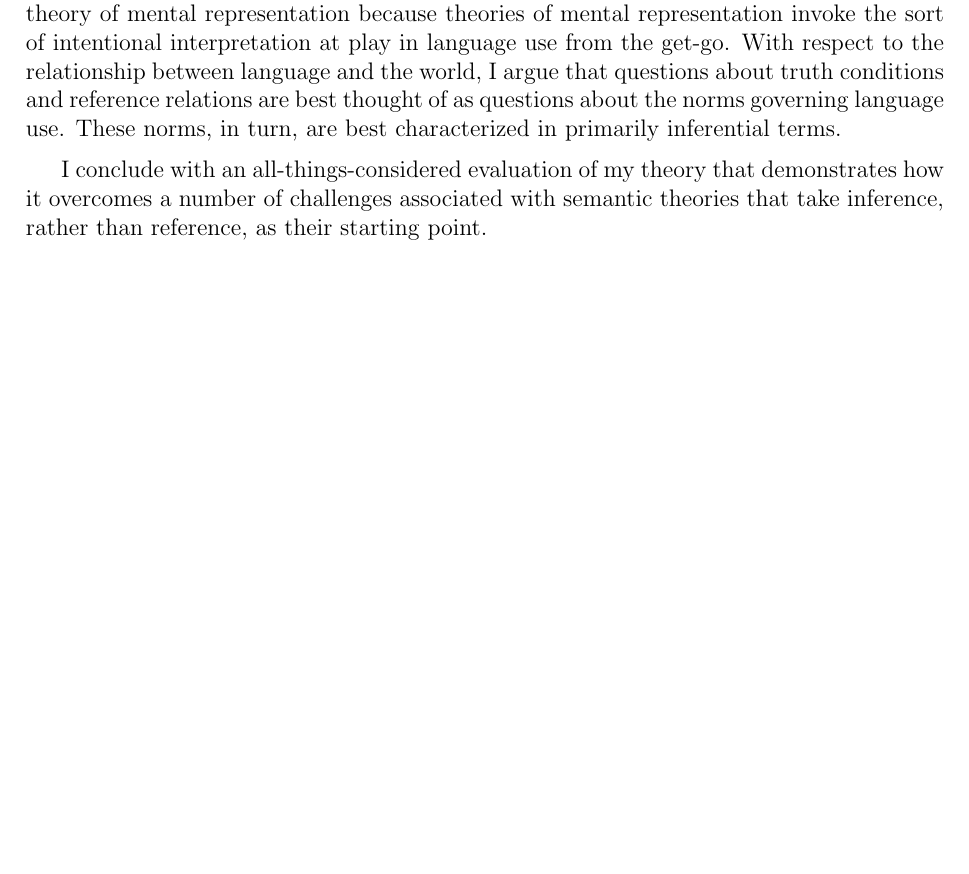
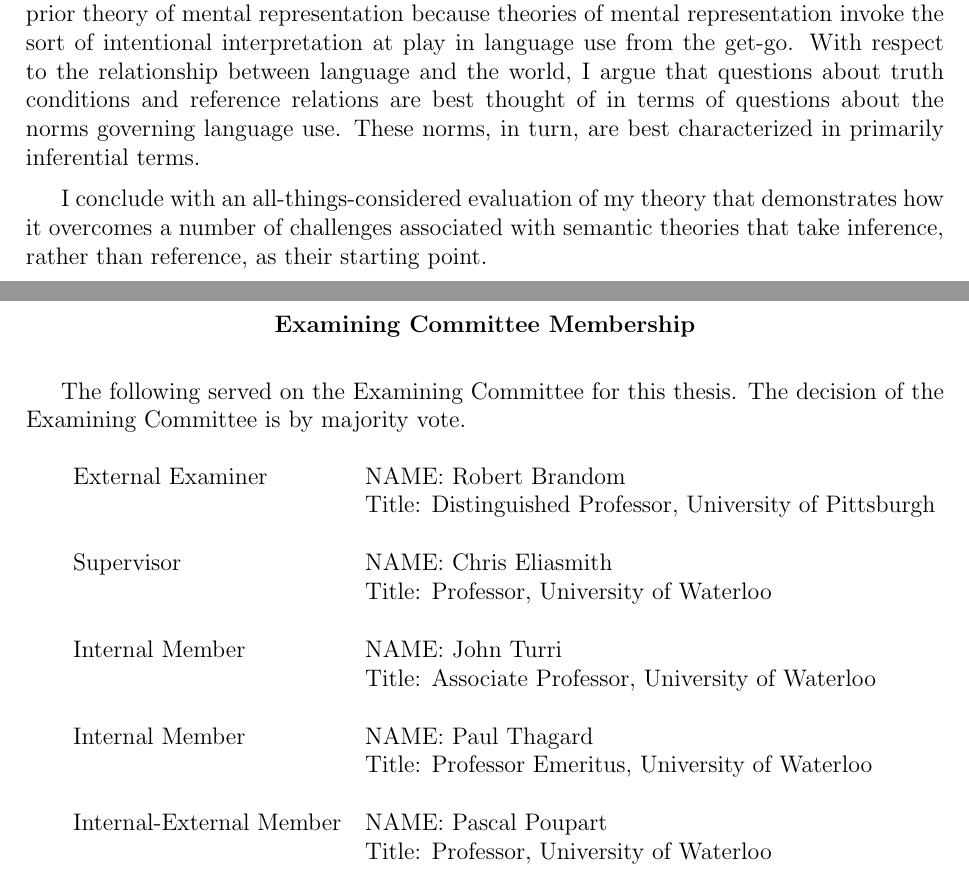
Before and after one commit to pblouw/phd-thesis, a LaTeX thesis (latex/master.tex, which reads latex/uw-ethesis-frontpgs.tex): part of page 3 of 194 before the commit and two parts of pages 3 and 4 of 195 after it, the two joined at a grey line, cut so that both start at the same text, the shorter picture padded with empty space. Compiled offline with pdfLaTeX.

Commit message:
Add commitee membership page

```diff
--- a/latex/uw-ethesis-frontpgs.tex
+++ b/latex/uw-ethesis-frontpgs.tex
@@ -78,9 +78,40 @@ The most general goal of semantic theory is to explain facts about language use.
 
 To describe this semantics, I take advantage of recently developed techniques in the field of natural language processing. I introduce a model that assigns inferential roles to arbitrary linguistic expressions by learning from examples of how sentences are distributed as premises and conclusions in a space of possible inferences. I then empirically evaluate the model's ability to generate accurate entailments for novel sentences not used as training examples. I argue that this model takes a small but important step towards codifying the meanings of the expressions it manipulates.
 
-Next, I examine the theoretical implications of this work with respect to debates about the compositionality of language, the relationship between language and cognition, and the relationship between language and the world. With respect to compositionality, I argue that the debate is really about generalization in language use, and that the required sort of generalization can be achieved by ``interpolating'' between familiar examples of correct inferential transitions. With respect to the relationship between thought and language, I argue that it is a mistake to try to derive a theory of natural language semantics from a prior theory of mental representation because theories of mental representation invoke the sort of intentional interpretation at play in language use from the get-go. With respect to the relationship between language and the world, I argue that questions about truth conditions and reference relations are best thought of as questions about the norms governing language use. These norms, in turn, are best characterized in primarily inferential terms.
+Next, I examine the theoretical implications of this work with respect to debates about the compositionality of language, the relationship between language and cognition, and the relationship between language and the world. With respect to compositionality, I argue that the debate is really about generalization in language use, and that the required sort of generalization can be achieved by ``interpolating'' between familiar examples of correct inferential transitions. With respect to the relationship between thought and language, I argue that it is a mistake to try to derive a theory of natural language semantics from a prior theory of mental representation because theories of mental representation invoke the sort of intentional interpretation at play in language use from the get-go. With respect to the relationship between language and the world, I argue that questions about truth conditions and reference relations are best thought of in terms of questions about the norms governing language use. These norms, in turn, are best characterized in primarily inferential terms.
 
 I conclude with an all-things-considered evaluation of my theory that demonstrates how it overcomes a number of challenges associated with semantic theories that take inference, rather than reference, as their starting point.
+
+
+\cleardoublepage
+
+
+\begin{center}\textbf{Examining Committee Membership}\end{center}
+
+The following served on the Examining Committee for this thesis. The decision of the Examining Committee is by majority vote.
+
+\vskip 0.12in
+\begin{tabular}{l l}
+% \setlength{\tabcolsep}{14pt}
+
+External Examiner  &  NAME: Robert Brandom  \\
+  &  Title: Distinguished Professor, University of Pittsburgh \\
+  & \\
+Supervisor  &  NAME: Chris Eliasmith \\
+  & Title: Professor, University of Waterloo \\
+  & \\
+Internal Member  &  NAME: John Turri \\
+ & Title: Associate Professor, University of Waterloo \\
+ & \\
+Internal Member  &  NAME: Paul Thagard \\
+ & Title: Professor Emeritus, University of Waterloo \\
+ & \\
+Internal-External Member  &  NAME: Pascal Poupart \\
+ & Title: Professor, University of Waterloo \\
+   & \\
+
+\end{tabular}
+
 
 
 \cleardoublepage
```
Also changed, not shown: latex/uw-ethesis-frontpgs.tex (3 more changed lines).
